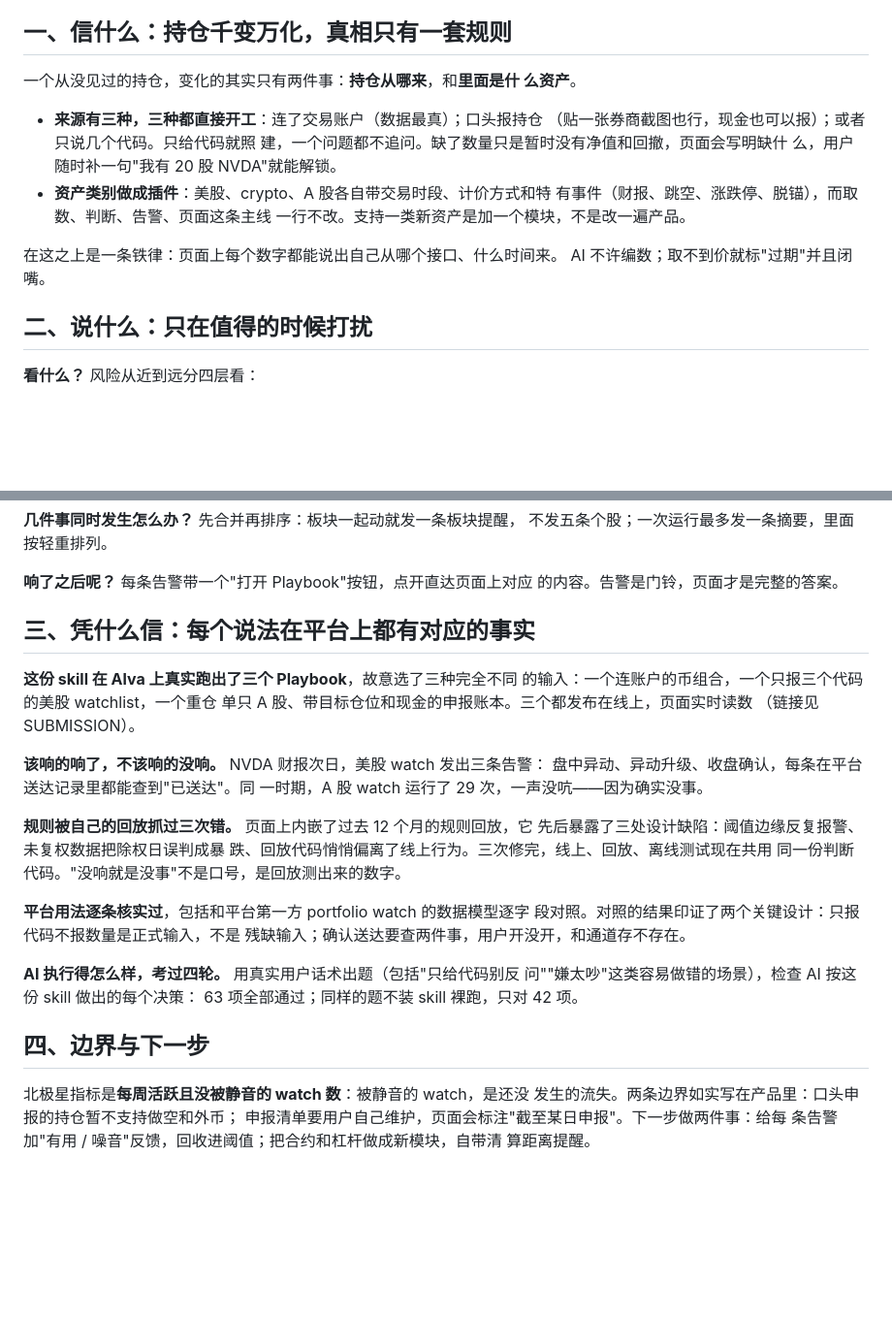
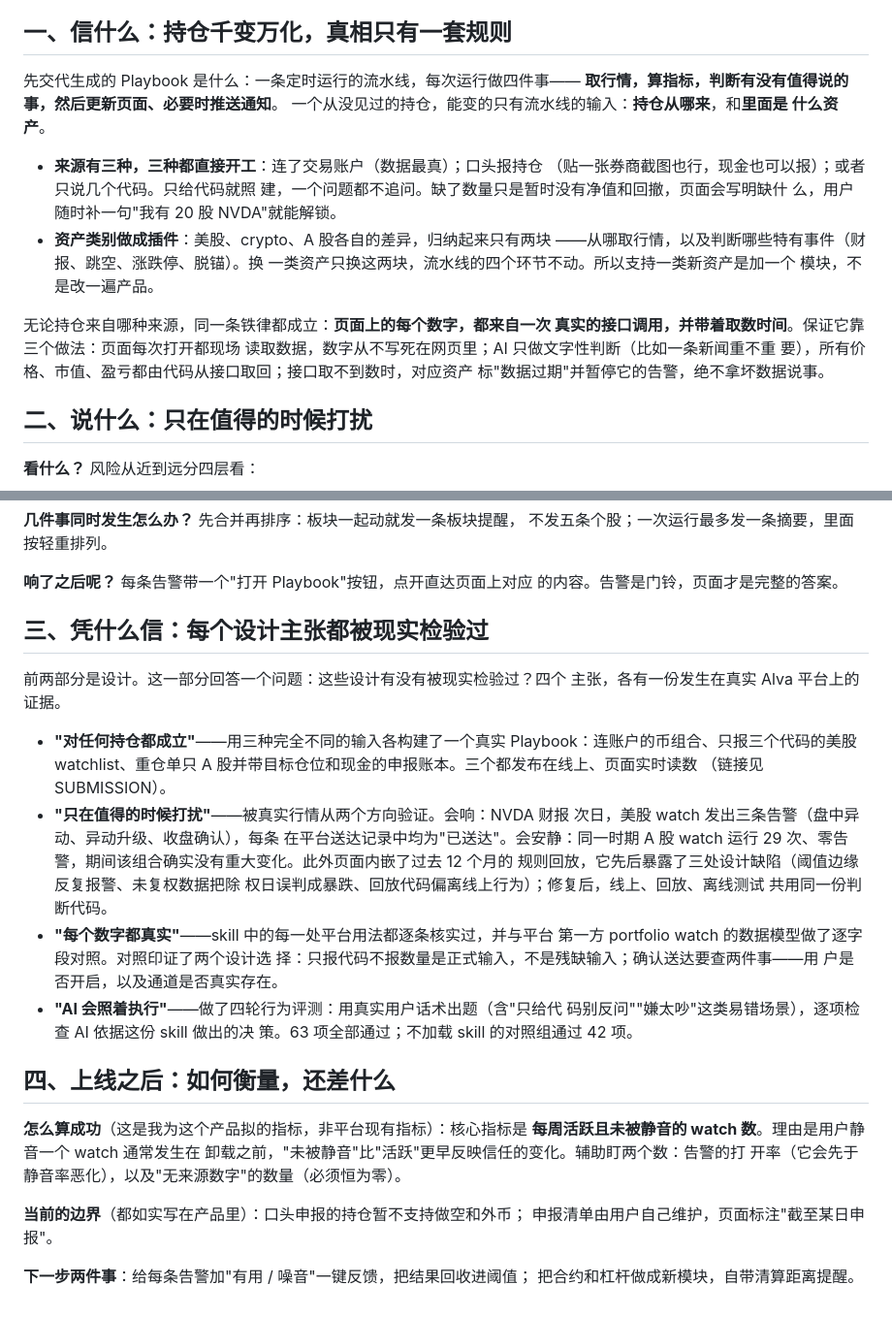
Before and after one commit to jieyuhuayang/portfolio-watch, a Markdown page: ONE-PAGER.zh.md, 2 parts joined by grey strips. Shown at 97% size. Drawn GitHub-style; blank space fills up the shorter version.

```diff
--- a/ONE-PAGER.zh.md
+++ b/ONE-PAGER.zh.md
@@ -12,19 +12,25 @@
 
 ## 一、信什么：持仓千变万化，真相只有一套规则
 
-一个从没见过的持仓，变化的其实只有两件事：**持仓从哪来**，和**里面是什
-么资产**。
+先交代生成的 Playbook 是什么：一条定时运行的流水线，每次运行做四件事——
+**取行情，算指标，判断有没有值得说的事，然后更新页面、必要时推送通知**。
+一个从没见过的持仓，能变的只有流水线的输入：**持仓从哪来**，和**里面是
+什么资产**。
 
 - **来源有三种，三种都直接开工**：连了交易账户（数据最真）；口头报持仓
   （贴一张券商截图也行，现金也可以报）；或者只说几个代码。只给代码就照
   建，一个问题都不追问。缺了数量只是暂时没有净值和回撤，页面会写明缺什
   么，用户随时补一句"我有 20 股 NVDA"就能解锁。
-- **资产类别做成插件**：美股、crypto、A 股各自带交易时段、计价方式和特
-  有事件（财报、跳空、涨跌停、脱锚），而取数、判断、告警、页面这条主线
-  一行不改。支持一类新资产是加一个模块，不是改一遍产品。
+- **资产类别做成插件**：美股、crypto、A 股各自的差异，归纳起来只有两块
+  ——从哪取行情，以及判断哪些特有事件（财报、跳空、涨跌停、脱锚）。换
+  一类资产只换这两块，流水线的四个环节不动。所以支持一类新资产是加一个
+  模块，不是改一遍产品。
 
-在这之上是一条铁律：页面上每个数字都能说出自己从哪个接口、什么时间来。
-AI 不许编数；取不到价就标"过期"并且闭嘴。
+无论持仓来自哪种来源，同一条铁律都成立：**页面上的每个数字，都来自一次
+真实的接口调用，并带着取数时间**。保证它靠三个做法：页面每次打开都现场
+读取数据，数字从不写死在网页里；AI 只做文字性判断（比如一条新闻重不重
+要），所有价格、市值、盈亏都由代码从接口取回；接口取不到数时，对应资产
+标"数据过期"并暂停它的告警，绝不拿坏数据说事。
 
 ## 二、说什么：只在值得的时候打扰
 
@@ -57,34 +63,39 @@ AI 不许编数；取不到价就标"过期"并且闭嘴。
 **响了之后呢？** 每条告警带一个"打开 Playbook"按钮，点开直达页面上对应
 的内容。告警是门铃，页面才是完整的答案。
 
-## 三、凭什么信：每个说法在平台上都有对应的事实
+## 三、凭什么信：每个设计主张都被现实检验过
 
-**这份 skill 在 Alva 上真实跑出了三个 Playbook**，故意选了三种完全不同
-的输入：一个连账户的币组合，一个只报三个代码的美股 watchlist，一个重仓
-单只 A 股、带目标仓位和现金的申报账本。三个都发布在线上，页面实时读数
-（链接见 SUBMISSION）。
+前两部分是设计。这一部分回答一个问题：这些设计有没有被现实检验过？四个
+主张，各有一份发生在真实 Alva 平台上的证据。
 
-**该响的响了，不该响的没响。** NVDA 财报次日，美股 watch 发出三条告警：
-盘中异动、异动升级、收盘确认，每条在平台送达记录里都能查到"已送达"。同
-一时期，A 股 watch 运行了 29 次，一声没吭——因为确实没事。
+- **"对任何持仓都成立"**——用三种完全不同的输入各构建了一个真实
+  Playbook：连账户的币组合、只报三个代码的美股 watchlist、重仓单只
+  A 股并带目标仓位和现金的申报账本。三个都发布在线上、页面实时读数
+  （链接见 SUBMISSION）。
+- **"只在值得的时候打扰"**——被真实行情从两个方向验证。会响：NVDA 财报
+  次日，美股 watch 发出三条告警（盘中异动、异动升级、收盘确认），每条
+  在平台送达记录中均为"已送达"。会安静：同一时期 A 股 watch 运行 29
+  次、零告警，期间该组合确实没有重大变化。此外页面内嵌了过去 12 个月的
+  规则回放，它先后暴露了三处设计缺陷（阈值边缘反复报警、未复权数据把除
+  权日误判成暴跌、回放代码偏离线上行为）；修复后，线上、回放、离线测试
+  共用同一份判断代码。
+- **"每个数字都真实"**——skill 中的每一处平台用法都逐条核实过，并与平台
+  第一方 portfolio watch 的数据模型做了逐字段对照。对照印证了两个设计选
+  择：只报代码不报数量是正式输入，不是残缺输入；确认送达要查两件事——用
+  户是否开启，以及通道是否真实存在。
+- **"AI 会照着执行"**——做了四轮行为评测：用真实用户话术出题（含"只给代
+  码别反问""嫌太吵"这类易错场景），逐项检查 AI 依据这份 skill 做出的决
+  策。63 项全部通过；不加载 skill 的对照组通过 42 项。
 
-**规则被自己的回放抓过三次错。** 页面上内嵌了过去 12 个月的规则回放，它
-先后暴露了三处设计缺陷：阈值边缘反复报警、未复权数据把除权日误判成暴
-跌、回放代码悄悄偏离了线上行为。三次修完，线上、回放、离线测试现在共用
-同一份判断代码。"没响就是没事"不是口号，是回放测出来的数字。
+## 四、上线之后：如何衡量，还差什么
 
-**平台用法逐条核实过**，包括和平台第一方 portfolio watch 的数据模型逐字
-段对照。对照的结果印证了两个关键设计：只报代码不报数量是正式输入，不是
-残缺输入；确认送达要查两件事，用户开没开，和通道存不存在。
+**怎么算成功**（这是我为这个产品拟的指标，非平台现有指标）：核心指标是
+**每周活跃且未被静音的 watch 数**。理由是用户静音一个 watch 通常发生在
+卸载之前，"未被静音"比"活跃"更早反映信任的变化。辅助盯两个数：告警的打
+开率（它会先于静音率恶化），以及"无来源数字"的数量（必须恒为零）。
 
-**AI 执行得怎么样，考过四轮。** 用真实用户话术出题（包括"只给代码别反
-问""嫌太吵"这类容易做错的场景），检查 AI 按这份 skill 做出的每个决策：
-63 项全部通过；同样的题不装 skill 裸跑，只对 42 项。
+**当前的边界**（都如实写在产品里）：口头申报的持仓暂不支持做空和外币；
+申报清单由用户自己维护，页面标注"截至某日申报"。
 
-## 四、边界与下一步
-
-北极星指标是**每周活跃且没被静音的 watch 数**：被静音的 watch，是还没
-发生的流失。两条边界如实写在产品里：口头申报的持仓暂不支持做空和外币；
-申报清单要用户自己维护，页面会标注"截至某日申报"。下一步做两件事：给每
-条告警加"有用 / 噪音"反馈，回收进阈值；把合约和杠杆做成新模块，自带清
-算距离提醒。
+**下一步两件事**：给每条告警加"有用 / 噪音"一键反馈，把结果回收进阈值；
+把合约和杠杆做成新模块，自带清算距离提醒。
```
Also changed, not shown: ONE-PAGER.md (+66 -49 lines).
